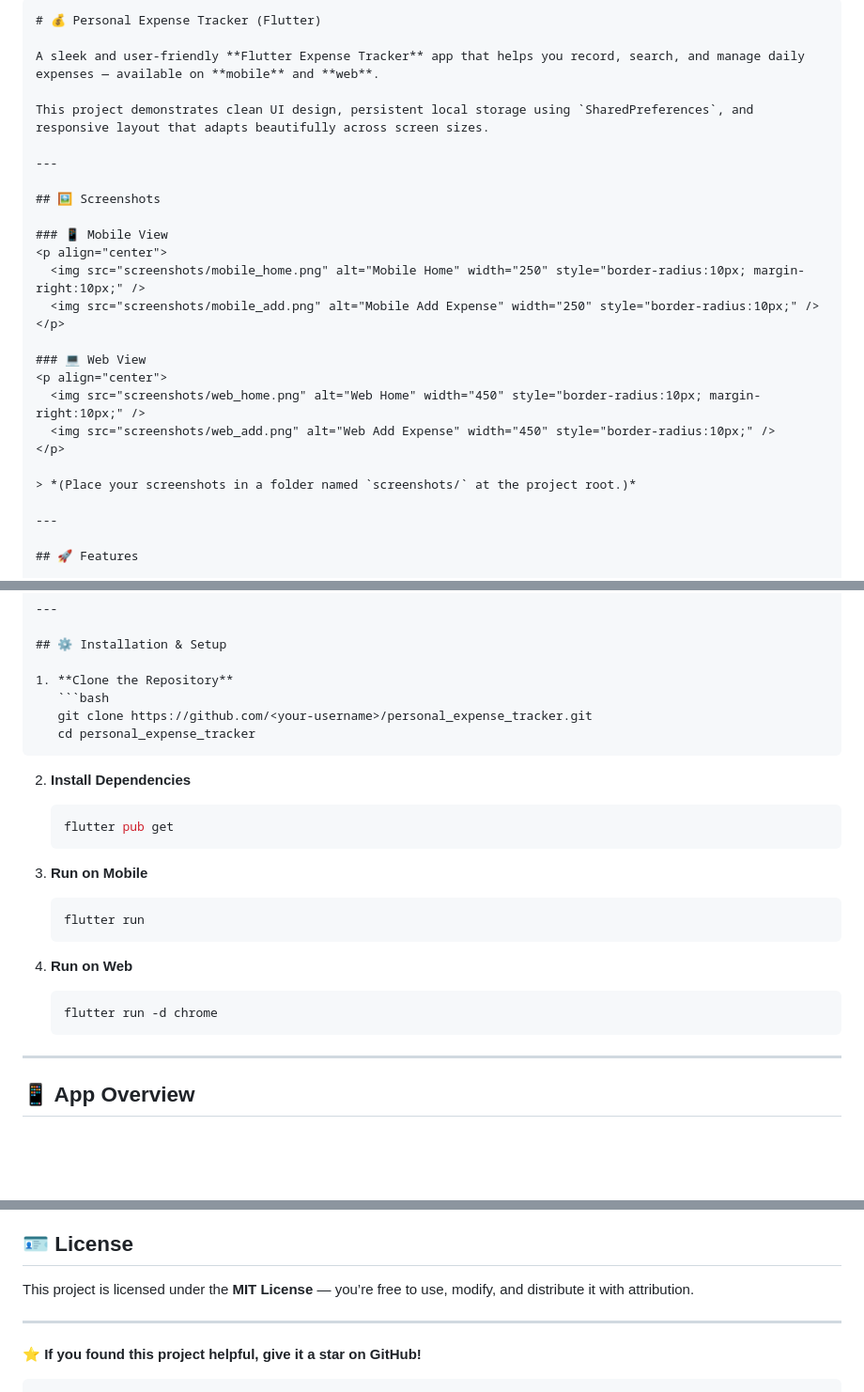
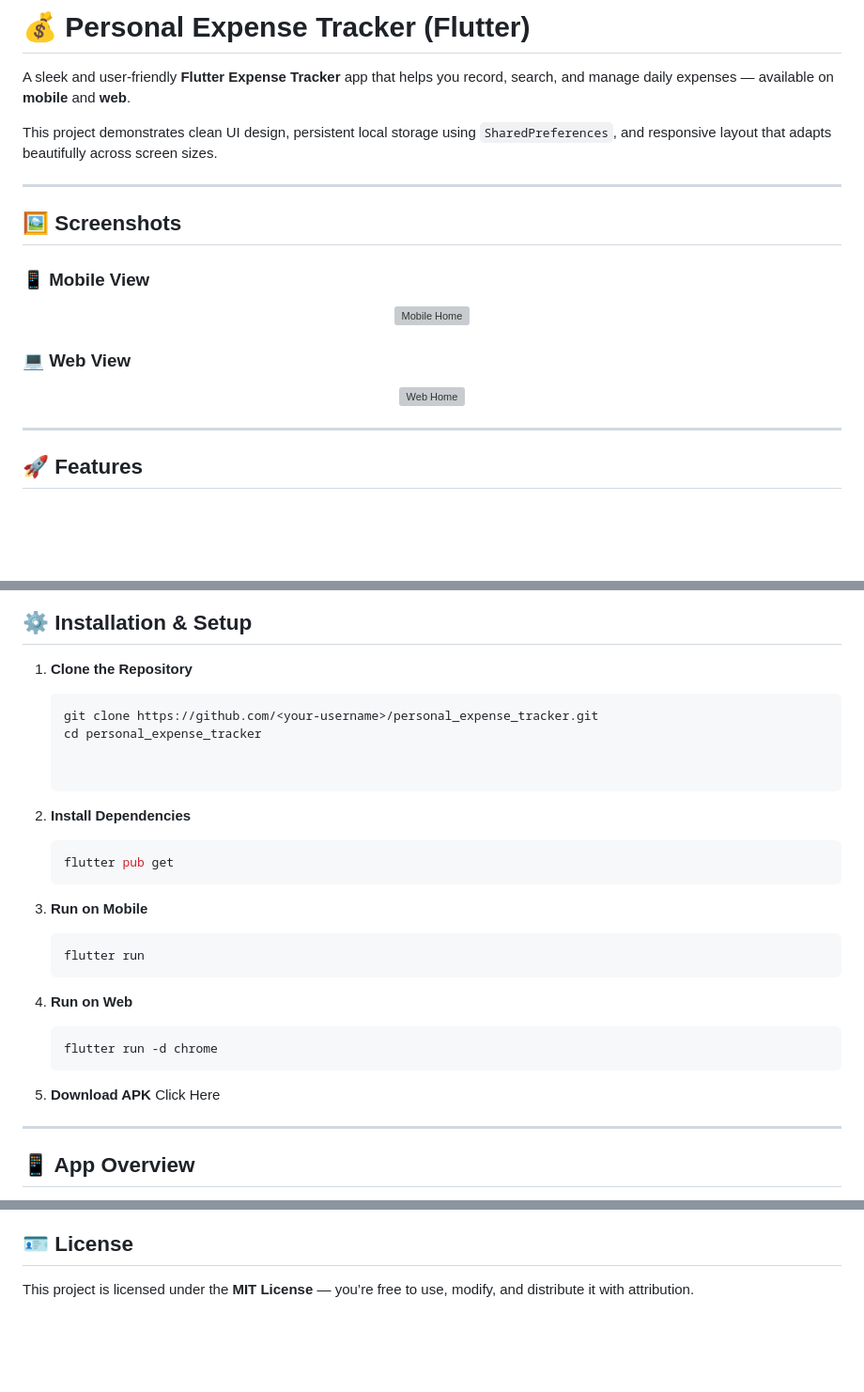
Before and after one commit to AKW254/Personal-Expense-Tracker, a Markdown page: README.md, 3 parts joined by grey strips. Shown: that part at 94% size. GitHub-like rendering; blank space fills up the shorter version; grey boxes are pictures that could not be loaded.

Commit message:
Revise README for clarity and additional APK link
Updated README to remove unused image references and added a link for APK download.

`````diff
--- a/README.md
+++ b/README.md
@@ -1,5 +1,5 @@
 
-```markdown
+
 # 💰 Personal Expense Tracker (Flutter)
 
 A sleek and user-friendly **Flutter Expense Tracker** app that helps you record, search, and manage daily expenses — available on **mobile** and **web**.
@@ -13,16 +13,16 @@ This project demonstrates clean UI design, persistent local storage using `Share
 ### 📱 Mobile View
 <p align="center">
   <img src="screenshots/mobile_home.png" alt="Mobile Home" width="250" style="border-radius:10px; margin-right:10px;" />
-  <img src="screenshots/mobile_add.png" alt="Mobile Add Expense" width="250" style="border-radius:10px;" />
+
 </p>
 
 ### 💻 Web View
 <p align="center">
   <img src="screenshots/web_home.png" alt="Web Home" width="450" style="border-radius:10px; margin-right:10px;" />
-  <img src="screenshots/web_add.png" alt="Web Add Expense" width="450" style="border-radius:10px;" />
+
 </p>
 
-> *(Place your screenshots in a folder named `screenshots/` at the project root.)*
+
 
 ---
 
@@ -74,7 +74,7 @@ screenshots/
    ```bash
    git clone https://github.com/<your-username>/personal_expense_tracker.git
    cd personal_expense_tracker
-````
+
 
 2. **Install Dependencies**
 
@@ -93,7 +93,8 @@ screenshots/
    ```bash
    flutter run -d chrome
    ```
-
+5. **Download APK**
+   <a href link ="">Click Here<a/>
 ---
 
 ## 📱 App Overview
@@ -162,9 +163,3 @@ Future<void> _loadExpenses() async {
 ## 🪪 License
 
 This project is licensed under the **MIT License** — you’re free to use, modify, and distribute it with attribution.
-
----
-
-⭐ **If you found this project helpful, give it a star on GitHub!**
-
-```
`````
